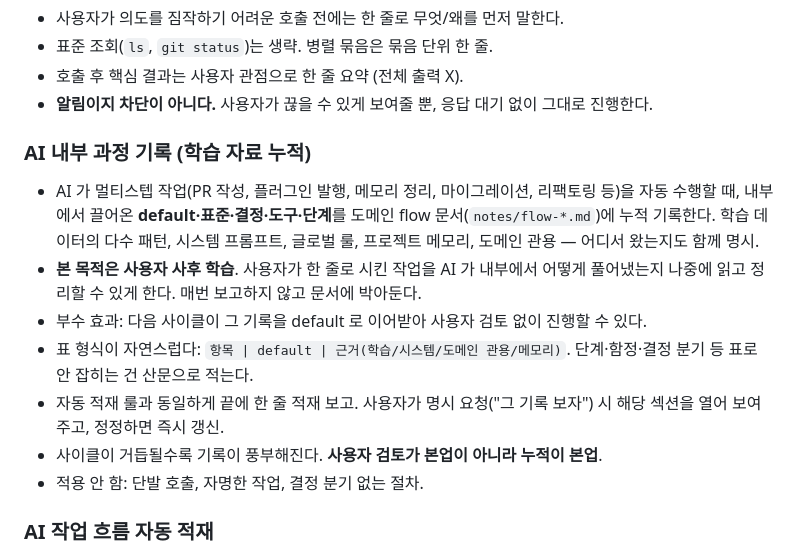
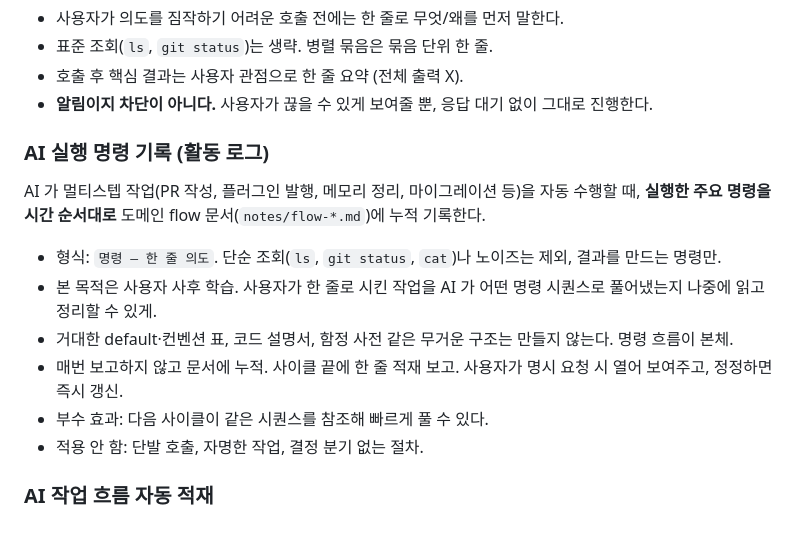
Before and after one commit to clang-engineer/dotfiles, a Markdown page: claude/CLAUDE.md, the part around the change. Drawn GitHub-style.

Commit message:
docs(claude): switch to command activity logs

```diff
--- a/claude/CLAUDE.md
+++ b/claude/CLAUDE.md
@@ -47,13 +47,14 @@
 - 호출 후 핵심 결과는 사용자 관점으로 한 줄 요약 (전체 출력 X).
 - **알림이지 차단이 아니다.** 사용자가 끊을 수 있게 보여줄 뿐, 응답 대기 없이 그대로 진행한다.
 
-### AI 내부 과정 기록 (학습 자료 누적)
-- AI 가 멀티스텝 작업(PR 작성, 플러그인 발행, 메모리 정리, 마이그레이션, 리팩토링 등)을 자동 수행할 때, 내부에서 끌어온 **default·표준·결정·도구·단계**를 도메인 flow 문서(`notes/flow-*.md`)에 누적 기록한다. 학습 데이터의 다수 패턴, 시스템 프롬프트, 글로벌 룰, 프로젝트 메모리, 도메인 관용 — 어디서 왔는지도 함께 명시.
-- **본 목적은 사용자 사후 학습**. 사용자가 한 줄로 시킨 작업을 AI 가 내부에서 어떻게 풀어냈는지 나중에 읽고 정리할 수 있게 한다. 매번 보고하지 않고 문서에 박아둔다.
-- 부수 효과: 다음 사이클이 그 기록을 default 로 이어받아 사용자 검토 없이 진행할 수 있다.
-- 표 형식이 자연스럽다: `항목 | default | 근거(학습/시스템/도메인 관용/메모리)`. 단계·함정·결정 분기 등 표로 안 잡히는 건 산문으로 적는다.
-- 자동 적재 룰과 동일하게 끝에 한 줄 적재 보고. 사용자가 명시 요청("그 기록 보자") 시 해당 섹션을 열어 보여주고, 정정하면 즉시 갱신.
-- 사이클이 거듭될수록 기록이 풍부해진다. **사용자 검토가 본업이 아니라 누적이 본업**.
+### AI 실행 명령 기록 (활동 로그)
+AI 가 멀티스텝 작업(PR 작성, 플러그인 발행, 메모리 정리, 마이그레이션 등)을 자동 수행할 때, **실행한 주요 명령을 시간 순서대로** 도메인 flow 문서(`notes/flow-*.md`)에 누적 기록한다.
+
+- 형식: `명령 — 한 줄 의도`. 단순 조회(`ls`, `git status`, `cat`)나 노이즈는 제외, 결과를 만드는 명령만.
+- 본 목적은 사용자 사후 학습. 사용자가 한 줄로 시킨 작업을 AI 가 어떤 명령 시퀀스로 풀어냈는지 나중에 읽고 정리할 수 있게.
+- 거대한 default·컨벤션 표, 코드 설명서, 함정 사전 같은 무거운 구조는 만들지 않는다. 명령 흐름이 본체.
+- 매번 보고하지 않고 문서에 누적. 사이클 끝에 한 줄 적재 보고. 사용자가 명시 요청 시 열어 보여주고, 정정하면 즉시 갱신.
+- 부수 효과: 다음 사이클이 같은 시퀀스를 참조해 빠르게 풀 수 있다.
 - 적용 안 함: 단발 호출, 자명한 작업, 결정 분기 없는 절차.
 
 ### AI 작업 흐름 자동 적재
```
